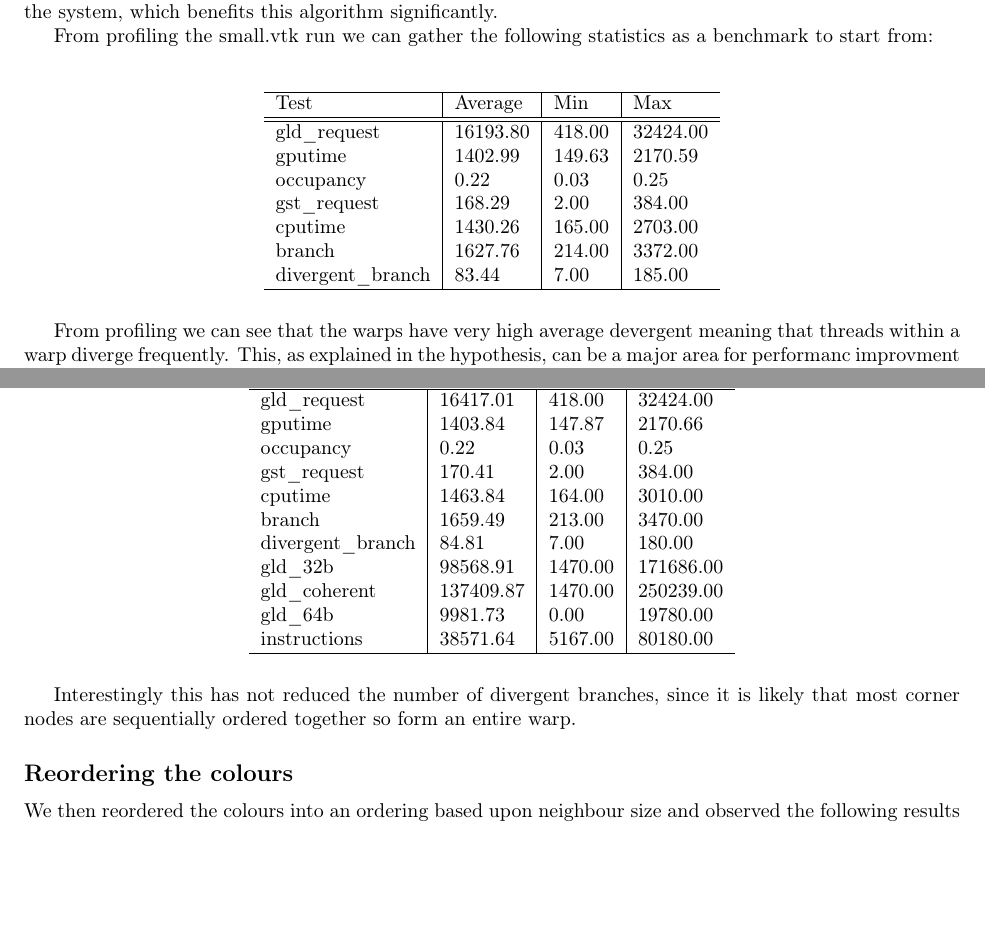
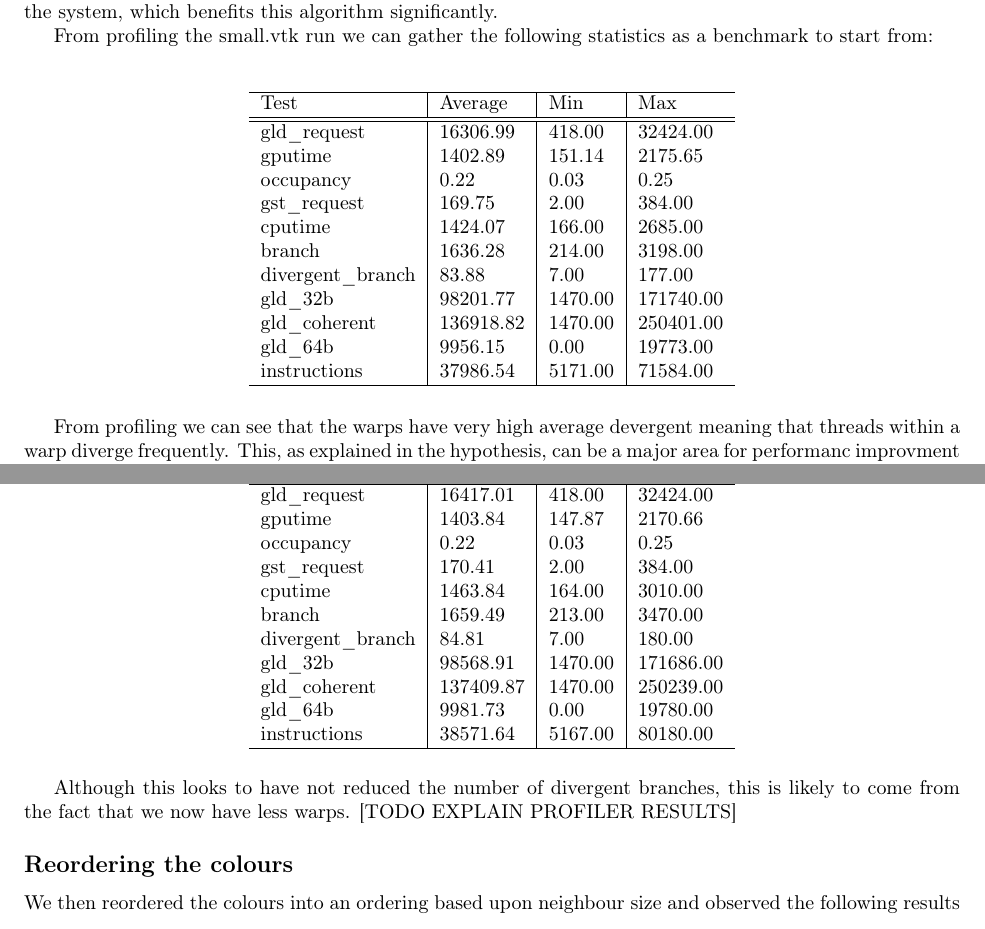
Before and after one commit to sarahtattersall/aca_report, a LaTeX document (report.tex, which reads effectiveness/gpu.tex, effectiveness/remove_corner_nodes.tex): two parts of pages 6 and 7 of 9, joined at a grey line, cut so that both start at the same text, the shorter picture padded with empty space. Compiled offline with pdfLaTeX.

Commit message:
Add more profiler results

```diff
--- a/effectiveness/gpu.tex
+++ b/effectiveness/gpu.tex
@@ -19,13 +19,17 @@ From profiling the small.vtk run we can gather the following statistics as a ben
 Test & Average & Min & Max \\
 \hline
 \hline
-gld\_request & 16193.80 & 418.00 & 32424.00 \\
-gputime & 1402.99 & 149.63 & 2170.59 \\
+gld\_request & 16306.99 & 418.00 & 32424.00 \\
+gputime & 1402.89 & 151.14 & 2175.65 \\
 occupancy & 0.22 & 0.03 & 0.25 \\
-gst\_request & 168.29 & 2.00 & 384.00 \\
-cputime & 1430.26 & 165.00 & 2703.00 \\
-branch & 1627.76 & 214.00 & 3372.00 \\
-divergent\_branch & 83.44 & 7.00 & 185.00 \\
+gst\_request & 169.75 & 2.00 & 384.00 \\
+cputime & 1424.07 & 166.00 & 2685.00 \\
+branch & 1636.28 & 214.00 & 3198.00 \\
+divergent\_branch & 83.88 & 7.00 & 177.00 \\
+gld\_32b & 98201.77 & 1470.00 & 171740.00 \\
+gld\_coherent & 136918.82 & 1470.00 & 250401.00 \\
+gld\_64b & 9956.15 & 0.00 & 19773.00 \\
+instructions & 37986.54 & 5171.00 & 71584.00 \\
 \hline
 \end{tabular} \end{figure}
 
--- a/effectiveness/remove_corner_nodes.tex
+++ b/effectiveness/remove_corner_nodes.tex
@@ -35,4 +35,4 @@ instructions & 38571.64 & 5167.00 & 80180.00 \\
 \hline
 \end{tabular} \end{figure}
 
-Interestingly this has not reduced the number of divergent branches, since it is likely that most corner nodes are sequentially ordered together so form an entire warp.
+Although this looks to have not reduced the number of divergent branches, this is likely to come from the fact that we now have less warps. [TODO EXPLAIN PROFILER RESULTS]
```
